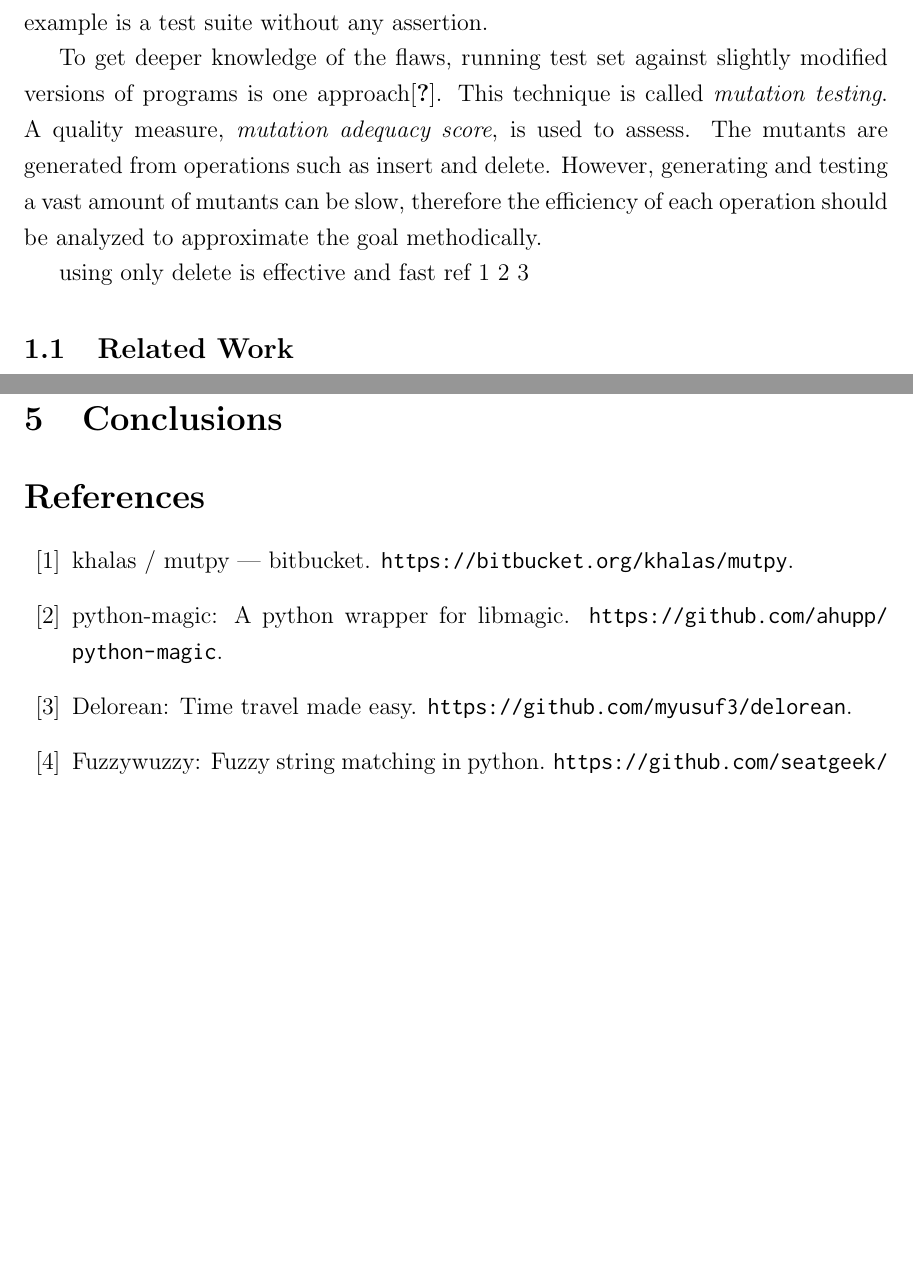
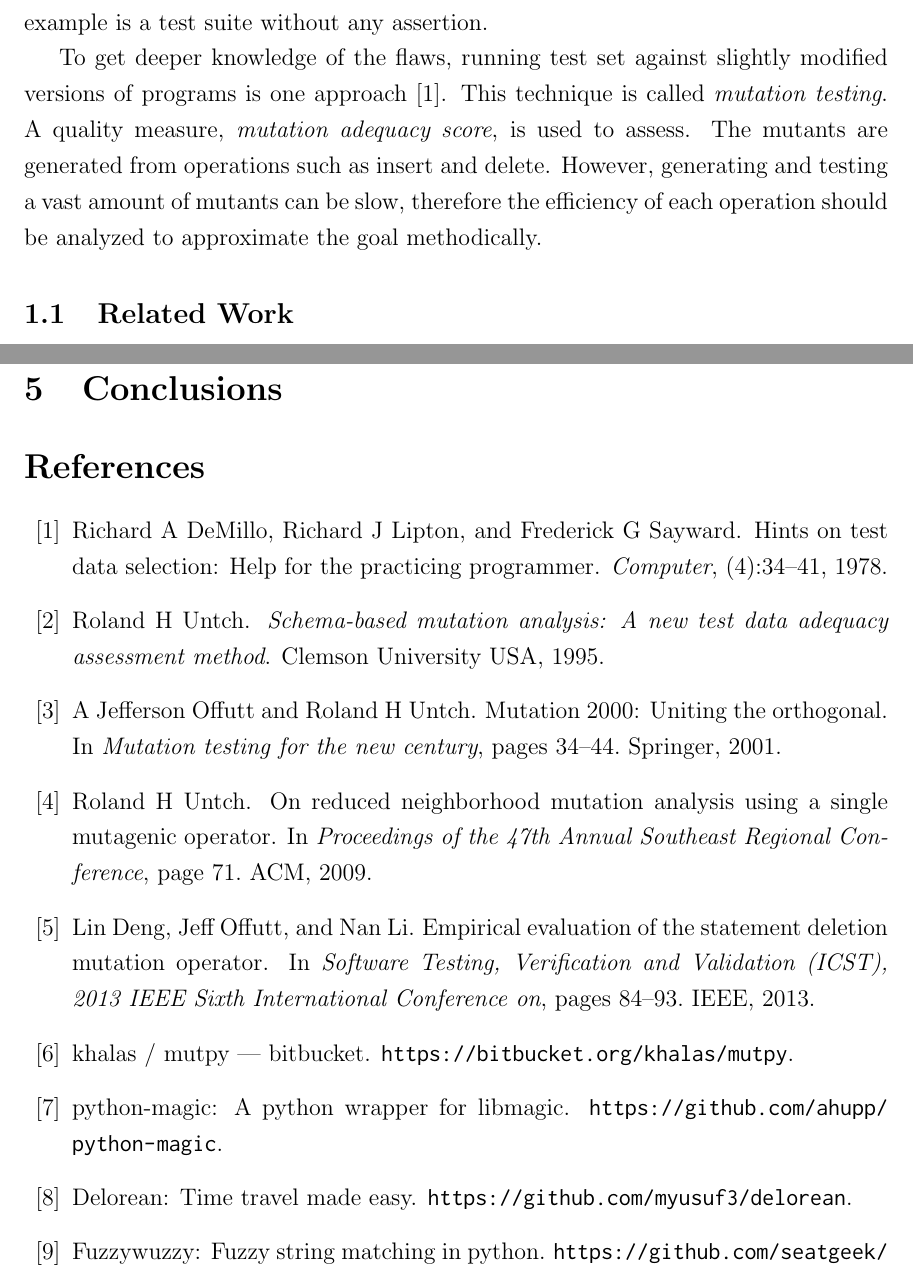
Before and after one commit to xhacker/empirical-sdl-evaluation, a LaTeX document (report.tex, which reads references.bib): two parts of pages 2 and 7 of 7 before the commit and two parts of pages 2 and 7 of 8 after it, joined at a grey line, cut so that both start at the same text, the shorter picture padded with empty space. Compiled offline with pdfLaTeX.

Commit message:
Add references

```diff
--- a/references.bib
+++ b/references.bib
@@ -72,3 +72,47 @@
     title = {sqlparse: A non-validating SQL parser module for Python},
     howpublished = {\url{https://github.com/andialbrecht/sqlparse}}
 }
+
+@article{demillo1978hints,
+  title={Hints on test data selection: Help for the practicing programmer},
+  author={DeMillo, Richard A and Lipton, Richard J and Sayward, Frederick G},
+  journal={Computer},
+  number={4},
+  pages={34--41},
+  year={1978},
+  publisher={IEEE}
+}
+
+@inproceedings{deng2013empirical,
+  title={Empirical evaluation of the statement deletion mutation operator},
+  author={Deng, Lin and Offutt, Jeff and Li, Nan},
+  booktitle={Software Testing, Verification and Validation (ICST), 2013 IEEE Sixth International Conference on},
+  pages={84--93},
+  year={2013},
+  organization={IEEE}
+}
+
+@book{untch1995schema,
+  title={Schema-based mutation analysis: A new test data adequacy assessment method},
+  author={Untch, Roland H},
+  year={1995},
+  publisher={Clemson University USA}
+}
+
+@incollection{offutt2001mutation,
+  title={Mutation 2000: Uniting the orthogonal},
+  author={Offutt, A Jefferson and Untch, Roland H},
+  booktitle={Mutation testing for the new century},
+  pages={34--44},
+  year={2001},
+  publisher={Springer}
+}
+
+@inproceedings{untch2009reduced,
+  title={On reduced neighborhood mutation analysis using a single mutagenic operator},
+  author={Untch, Roland H},
+  booktitle={Proceedings of the 47th Annual Southeast Regional Conference},
+  pages={71},
+  year={2009},
+  organization={ACM}
+}
--- a/report.tex
+++ b/report.tex
@@ -44,9 +44,7 @@
 
 Many open-source libraries use test coverage as a measurement of test suite quality. However, test coverage only guarantee the code is being executed when running the tests, it does not check that the tests are able to detect real faults. An extreme example is a test suite without any assertion.
 
-To get deeper knowledge of the flaws, running test set against slightly modified versions of programs is one approach\cite{}. This technique is called \emph{mutation testing}. A quality measure, \emph{mutation adequacy score}, is used to assess. The mutants are generated from operations such as insert and delete. However, generating and testing a vast amount of mutants can be slow, therefore the efficiency of each operation should be analyzed to approximate the goal methodically.
-
-using only delete is effective and fast ref 1 2 3
+To get deeper knowledge of the flaws, running test set against slightly modified versions of programs is one approach \cite{demillo1978hints}. This technique is called \emph{mutation testing}. A quality measure, \emph{mutation adequacy score}, is used to assess. The mutants are generated from operations such as insert and delete. However, generating and testing a vast amount of mutants can be slow, therefore the efficiency of each operation should be analyzed to approximate the goal methodically.
 
 \subsection{Related Work}
 
```
Also changed, not shown: report.tex (4 more changed lines).
